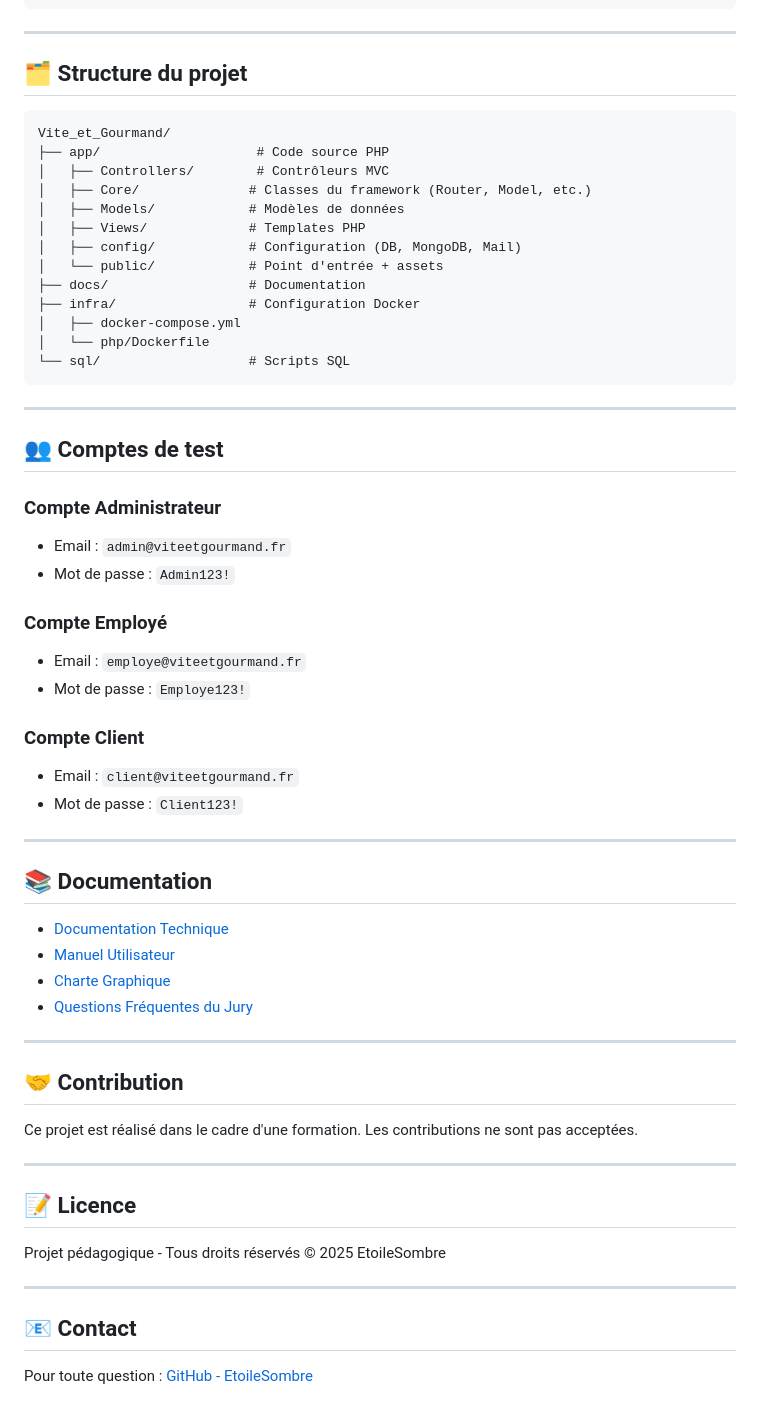
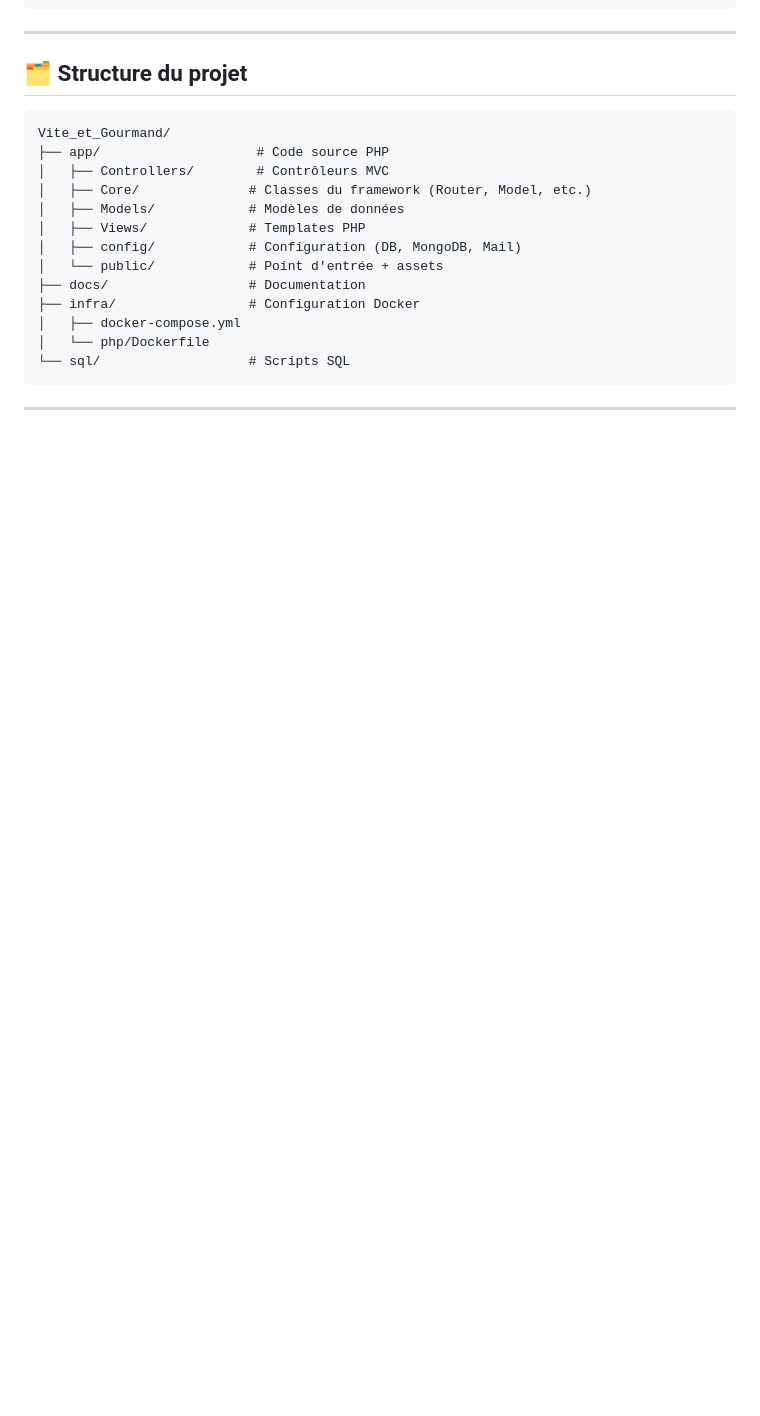
Before and after one commit to EtoileSombre/Vite_et_Gourmand, a Markdown page: README.md, the part around the change. Drawn GitHub-style; blank space fills up the shorter version.

Commit message:
chore: suppression des sections de comptes de test et de documentation dans le README

````diff
--- a/README.md
+++ b/README.md
@@ -132,47 +132,3 @@ Vite_et_Gourmand/
 ```
 
 ---
-
-## 👥 Comptes de test
-
-### Compte Administrateur
-
-- Email : `admin@viteetgourmand.fr`
-- Mot de passe : `Admin123!`
-
-### Compte Employé
-
-- Email : `employe@viteetgourmand.fr`
-- Mot de passe : `Employe123!`
-
-### Compte Client
-
-- Email : `client@viteetgourmand.fr`
-- Mot de passe : `Client123!`
-
----
-
-## 📚 Documentation
-
-- [Documentation Technique](docs/DOCUMENTATION_TECHNIQUE.md)
-- [Manuel Utilisateur](docs/MANUEL_UTILISATEUR.md)
-- [Charte Graphique](docs/CHARTE_GRAPHIQUE.md)
-- [Questions Fréquentes du Jury](docs/QUESTIONS_JURY_FAQ.md)
-
----
-
-## 🤝 Contribution
-
-Ce projet est réalisé dans le cadre d'une formation. Les contributions ne sont pas acceptées.
-
----
-
-## 📝 Licence
-
-Projet pédagogique - Tous droits réservés © 2025 EtoileSombre
-
----
-
-## 📧 Contact
-
-Pour toute question : [GitHub - EtoileSombre](https://github.com/EtoileSombre)
````
